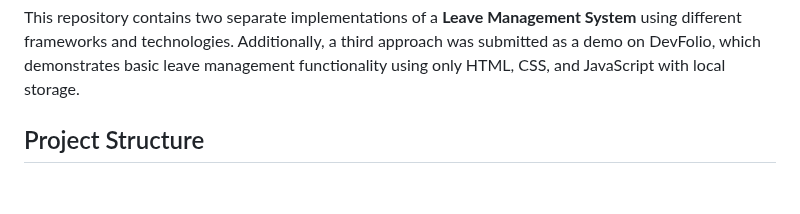
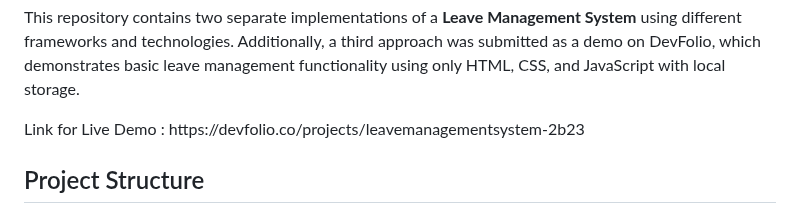
Before and after one commit to ocehuem/mystudentportal, a Markdown page: README.md, the part around the change. Drawn GitHub-style; blank space fills up the shorter version.

```diff
--- a/README.md
+++ b/README.md
@@ -4,6 +4,8 @@
 <h1>Leave Management System</h1>
 
 <p>This repository contains two separate implementations of a <strong>Leave Management System</strong> using different frameworks and technologies. Additionally, a third approach was submitted as a demo on DevFolio, which demonstrates basic leave management functionality using only HTML, CSS, and JavaScript with local storage.</p>
+
+<p>Link for Live Demo : https://devfolio.co/projects/leavemanagementsystem-2b23</p>
 
 <h2>Project Structure</h2>
 <ol>
```
